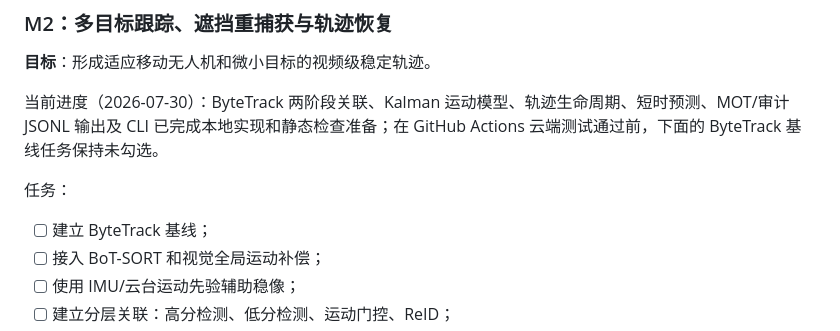
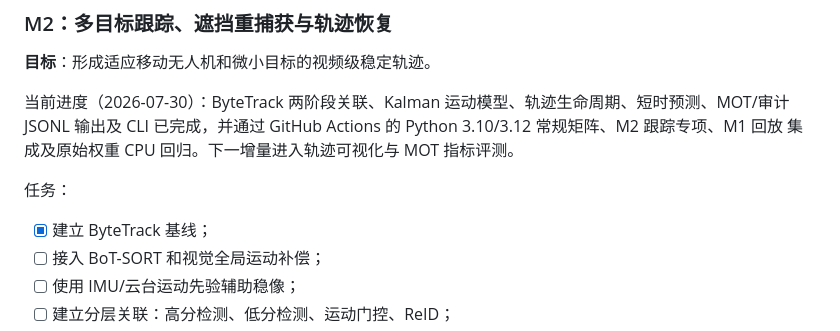
Before and after one commit to zse04152005-del/SeaHunter-Maritime-Detection, a Markdown page: ROADMAP.md, the part around the change. Rendered like a GitHub page.

```diff
--- a/ROADMAP.md
+++ b/ROADMAP.md
@@ -167,12 +167,12 @@ flowchart LR
 **目标**：形成适应移动无人机和微小目标的视频级稳定轨迹。
 
 当前进度（2026-07-30）：ByteTrack 两阶段关联、Kalman 运动模型、轨迹生命周期、短时预测、MOT/审计
-JSONL 输出及 CLI 已完成本地实现和静态检查准备；在 GitHub Actions 云端测试通过前，下面的 ByteTrack
-基线任务保持未勾选。
+JSONL 输出及 CLI 已完成，并通过 GitHub Actions 的 Python 3.10/3.12 常规矩阵、M2 跟踪专项、M1 回放
+集成及原始权重 CPU 回归。下一增量进入轨迹可视化与 MOT 指标评测。
 
 任务：
 
-- [ ] 建立 ByteTrack 基线；
+- [x] 建立 ByteTrack 基线；
 - [ ] 接入 BoT-SORT 和视觉全局运动补偿；
 - [ ] 使用 IMU/云台运动先验辅助稳像；
 - [ ] 建立分层关联：高分检测、低分检测、运动门控、ReID；
```
Also changed, not shown: README.md (+2 -1 lines), docs/reports/M2_BYTETRACK_PROGRESS.md (+11 -2 lines).
